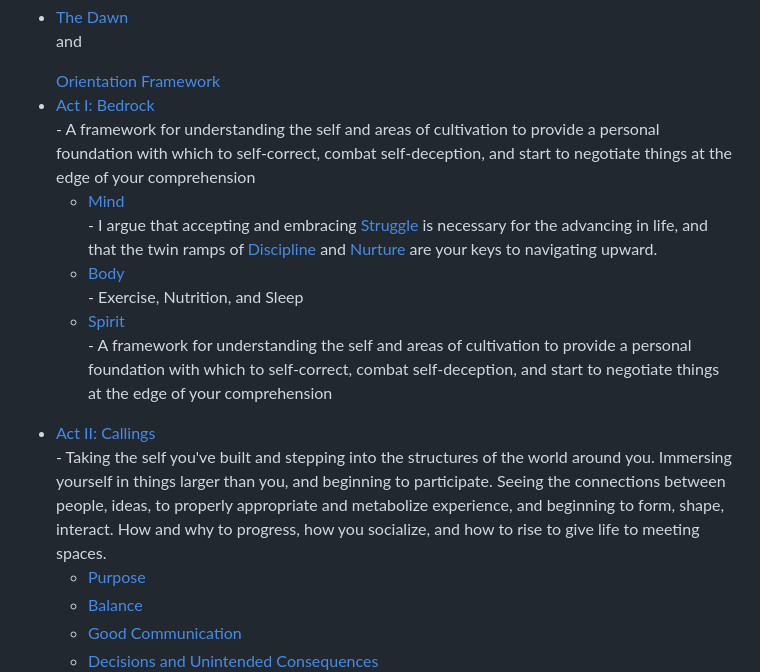
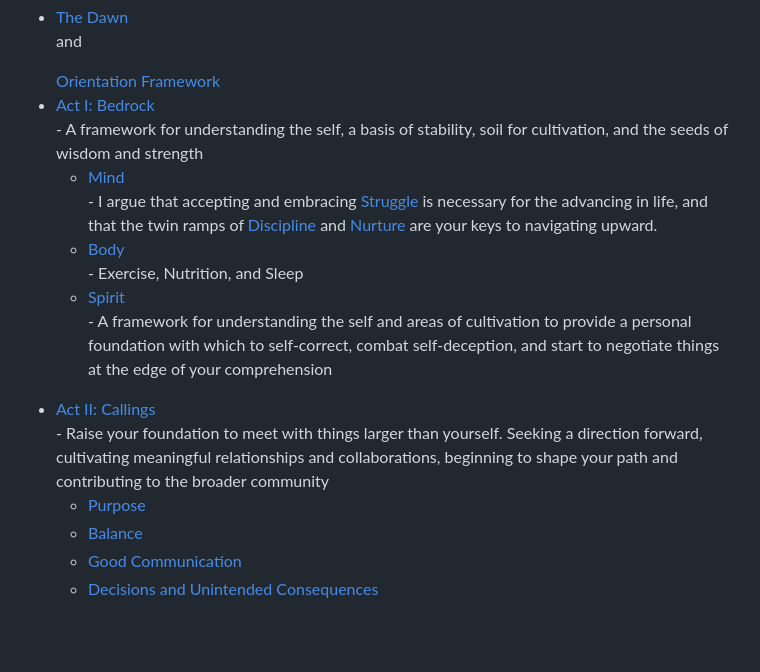
Before and after one commit to peisistratus/Path, a Markdown page: content/index.md, the part around the change. Rendered like a GitHub page; blank space fills up the shorter version.

Commit message:
Quartz sync: Oct 2, 2024, 4:38 PM

```diff
--- a/content/index.md
+++ b/content/index.md
@@ -4,7 +4,7 @@ I am going to tell you a story.  A story about a path and a way to walk.  Some w
 **Table of Contents**
 <ul>
 	<li><a href="./Path/1-Dawn/The-Dawn">The Dawn</a></li><p style="display:inline;"> and </p><a href="./Path/1-Dawn/Orientation-Framework">Orientation Framework</a>
-	 <li><a href="./Path/2-Bedrock/Bedrock">Act I: Bedrock</a></li> <span> - A framework for understanding the self and areas of cultivation to provide a personal foundation with which to self-correct, combat self-deception, and start to negotiate things at the edge of your comprehension</span>
+	 <li><a href="./Path/2-Bedrock/Bedrock">Act I: Bedrock</a></li> <span> - A framework for understanding the self, a basis of stability, soil for cultivation, and the seeds of wisdom and strength</span>
 		 <ul>
 			 <li><a href="./Path/2-Bedrock/Mind">Mind</a></li> <span> - I argue that accepting and embracing <a href="./Path/2-Bedrock/Struggle">Struggle</a> is necessary for the advancing in life, and that the twin ramps of <a href="./Path/2-Bedrock/Discipline">Discipline</a></li> and <a href="./Path/2-Bedrock/Nurture">Nurture</a> are your keys to navigating upward.</li></span>
 			 <li><a href="./Path/2-Bedrock/Body">Body</a></li>  <span> - Exercise, Nutrition, and Sleep</span>
@@ -12,7 +12,7 @@ I am going to tell you a story.  A story about a path and a way to walk.  Some w
 		 </ul>
 </ul>
 <ul>
-	 <li><a href="./Path/3-Callings/Callings">Act II: Callings</a></li> <span> - Taking the self you've built and stepping into the structures of the world around you. Immersing yourself in things larger than you, and beginning to participate.  Seeing the connections between people, ideas, to properly appropriate and metabolize experience, and beginning to form, shape, interact. How and why to progress, how you socialize, and how to rise to give life to meeting spaces.</span>
+	 <li><a href="./Path/3-Callings/Callings">Act II: Callings</a></li> <span> - Raise your foundation to meet with things larger than yourself. Seeking a direction forward, cultivating meaningful relationships and collaborations, beginning to shape your path and contributing to the broader community</span>
 		 <ul>
 		 <li><a href="./Path/3-Callings/Purpose">Purpose</a></li>
 		 <li><a href="./Path/3-Callings/Balance">Balance</a></li>
```
